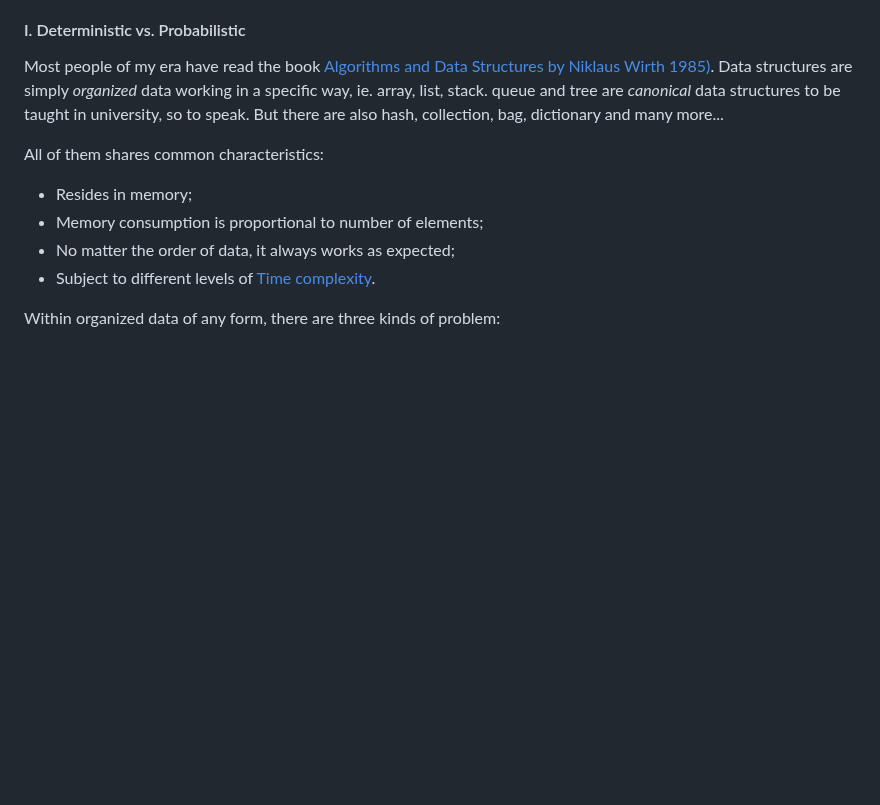
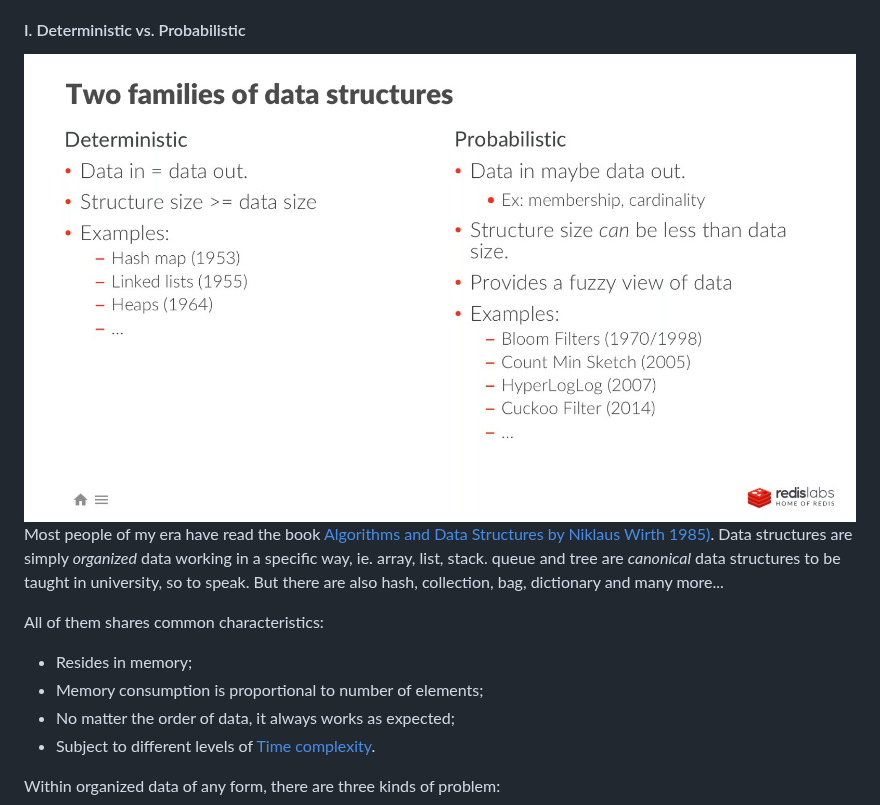
Before and after one commit to Albert0i/probabilistic-data-structure, a Markdown page: README.md, the part around the change. Rendered like a GitHub page; blank space fills up the shorter version.

Commit message:
write more

```diff
--- a/README.md
+++ b/README.md
@@ -8,6 +8,7 @@ In the year of 2025, everybody is talking and doing AI things... Probabilistic D
 
 
 #### I. Deterministic vs. Probabilistic
+![alt two-families-of-data-structures](img/two-families-of-data-structures.JPG)
 Most people of my era have read the book [Algorithms and Data Structures by Niklaus Wirth 1985)](https://informatika-21.ru/pdf/AD.pdf). Data structures are simply *organized* data working in a specific way, ie. array, list, stack. queue and tree are *canonical* data structures to be taught in university, so to speak. But there are also hash, collection, bag, dictionary and many more...
 
 All of them shares common characteristics:
```
